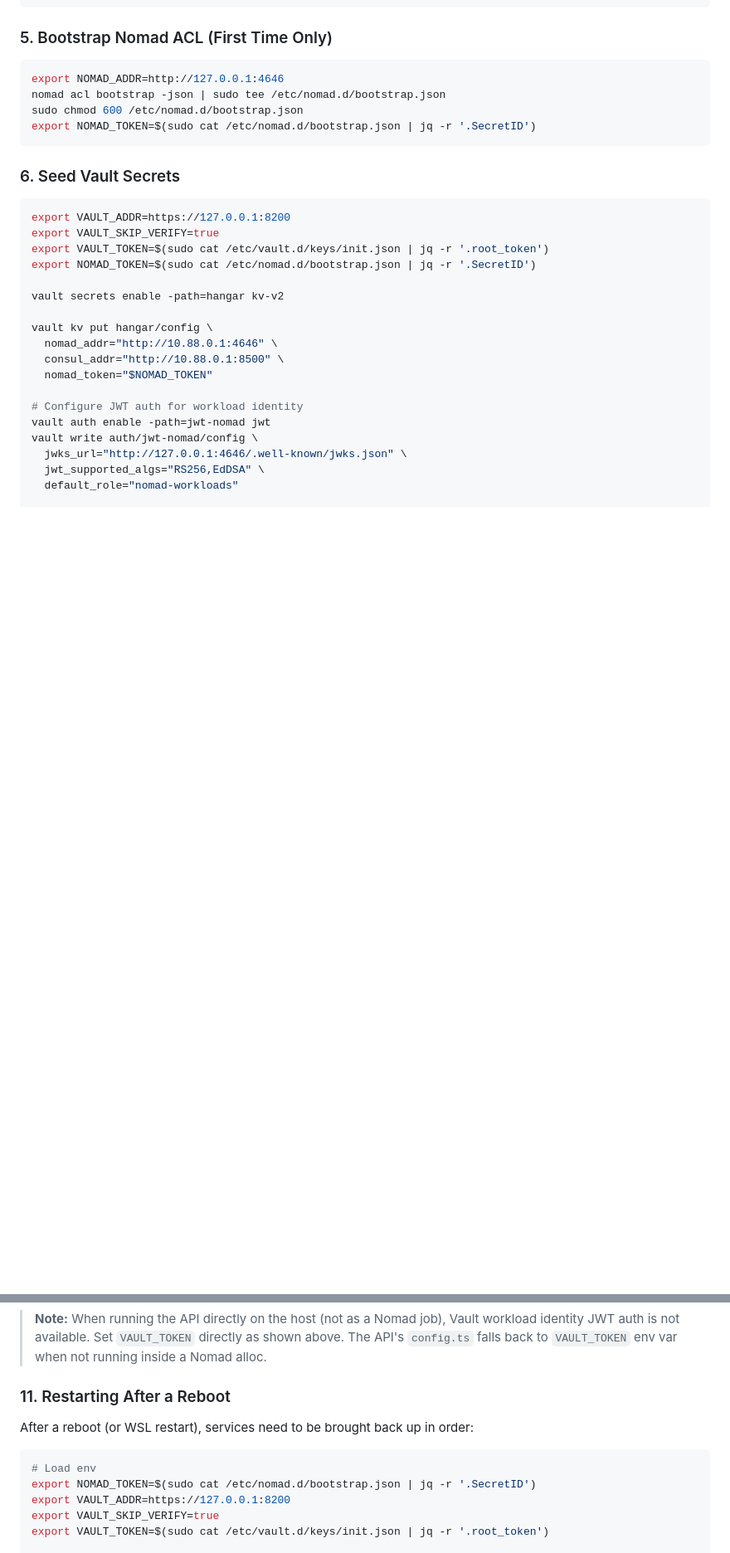
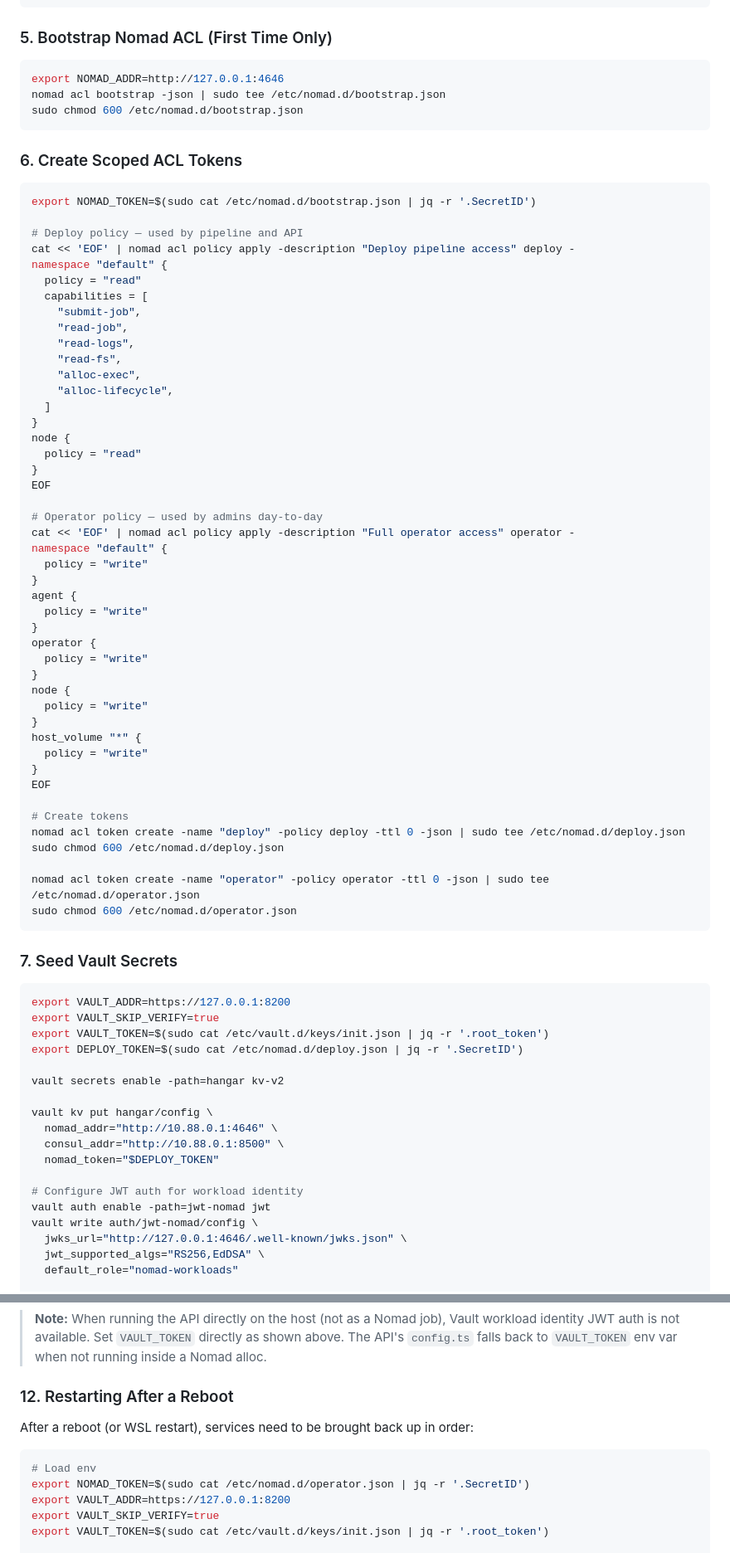
Before and after one commit to AdedigbaOluwad1/hangar, a Markdown page: README.md, 2 parts joined by grey strips. Shown at 83% size. Rendered like a GitHub page; blank space fills up the shorter version.

Commit message:
docs: update README with scoped nomad token hierarchy and session fixes

````diff
--- a/README.md
+++ b/README.md
@@ -387,23 +401,72 @@ sudo cat /etc/vault.d/keys/init.json | jq -r '.unseal_keys_b64[2]' | xargs vault
 export NOMAD_ADDR=http://127.0.0.1:4646
 nomad acl bootstrap -json | sudo tee /etc/nomad.d/bootstrap.json
 sudo chmod 600 /etc/nomad.d/bootstrap.json
-export NOMAD_TOKEN=$(sudo cat /etc/nomad.d/bootstrap.json | jq -r '.SecretID')
 ```
 
-### 6. Seed Vault Secrets
+### 6. Create Scoped ACL Tokens
+
+```bash
+export NOMAD_TOKEN=$(sudo cat /etc/nomad.d/bootstrap.json | jq -r '.SecretID')
+
+# Deploy policy — used by pipeline and API
+cat << 'EOF' | nomad acl policy apply -description "Deploy pipeline access" deploy -
+namespace "default" {
+  policy = "read"
+  capabilities = [
+    "submit-job",
+    "read-job",
+    "read-logs",
+    "read-fs",
+    "alloc-exec",
+    "alloc-lifecycle",
+  ]
+}
+node {
+  policy = "read"
+}
+EOF
+
+# Operator policy — used by admins day-to-day
+cat << 'EOF' | nomad acl policy apply -description "Full operator access" operator -
+namespace "default" {
+  policy = "write"
+}
+agent {
+  policy = "write"
+}
+operator {
+  policy = "write"
+}
+node {
+  policy = "write"
+}
+host_volume "*" {
+  policy = "write"
+}
+EOF
+
+# Create tokens
+nomad acl token create -name "deploy" -policy deploy -ttl 0 -json | sudo tee /etc/nomad.d/deploy.json
+sudo chmod 600 /etc/nomad.d/deploy.json
+
+nomad acl token create -name "operator" -policy operator -ttl 0 -json | sudo tee /etc/nomad.d/operator.json
+sudo chmod 600 /etc/nomad.d/operator.json
+```
+
+### 7. Seed Vault Secrets
 
 ```bash
 export VAULT_ADDR=https://127.0.0.1:8200
 export VAULT_SKIP_VERIFY=true
 export VAULT_TOKEN=$(sudo cat /etc/vault.d/keys/init.json | jq -r '.root_token')
-export NOMAD_TOKEN=$(sudo cat /etc/nomad.d/bootstrap.json | jq -r '.SecretID')
+export DEPLOY_TOKEN=$(sudo cat /etc/nomad.d/deploy.json | jq -r '.SecretID')
 
 vault secrets enable -path=hangar kv-v2
 
 vault kv put hangar/config \
   nomad_addr="http://10.88.0.1:4646" \
   consul_addr="http://10.88.0.1:8500" \
-  nomad_token="$NOMAD_TOKEN"
+  nomad_token="$DEPLOY_TOKEN"
 
 # Configure JWT auth for workload identity
 vault auth enable -path=jwt-nomad jwt
@@ -502,13 +565,13 @@ The API runs on `http://localhost:3001` and the web on `http://localhost:5173`.
 
 > **Note:** When running the API directly on the host (not as a Nomad job), Vault workload identity JWT auth is not available. Set `VAULT_TOKEN` directly as shown above. The API's `config.ts` falls back to `VAULT_TOKEN` env var when not running inside a Nomad alloc.
 
-### 11. Restarting After a Reboot
+### 12. Restarting After a Reboot
 
 After a reboot (or WSL restart), services need to be brought back up in order:
 
 ```bash
 # Load env
-export NOMAD_TOKEN=$(sudo cat /etc/nomad.d/bootstrap.json | jq -r '.SecretID')
+export NOMAD_TOKEN=$(sudo cat /etc/nomad.d/operator.json | jq -r '.SecretID')
 export VAULT_ADDR=https://127.0.0.1:8200
 export VAULT_SKIP_VERIFY=true
 export VAULT_TOKEN=$(sudo cat /etc/vault.d/keys/init.json | jq -r '.root_token')
````
Also changed, not shown: other parts of README.md (+49 -29 lines).
